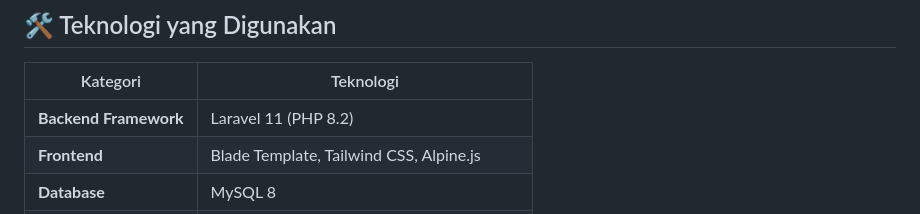
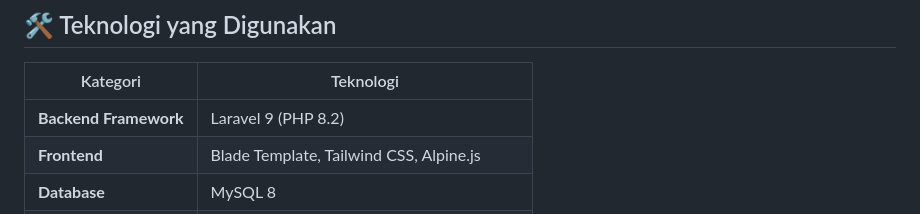
Before and after one commit to padlleee/SIMPA, a Markdown page: README.md, the part around the change. Drawn GitHub-style.

Commit message:
Update Laravel version from 11 to 9 in README

```diff
--- a/README.md
+++ b/README.md
@@ -94,7 +94,7 @@ Proyek ini dikembangkan sebagai **Tugas Akhir Semester 4** dengan menerapkan met
 
 | Kategori | Teknologi |
 |---|---|
-| **Backend Framework** | Laravel 11 (PHP 8.2) |
+| **Backend Framework** | Laravel 9 (PHP 8.2) |
 | **Frontend** | Blade Template, Tailwind CSS, Alpine.js |
 | **Database** | MySQL 8 |
 | **Authentication** | Laravel Sanctum + Custom Role Middleware |
```
